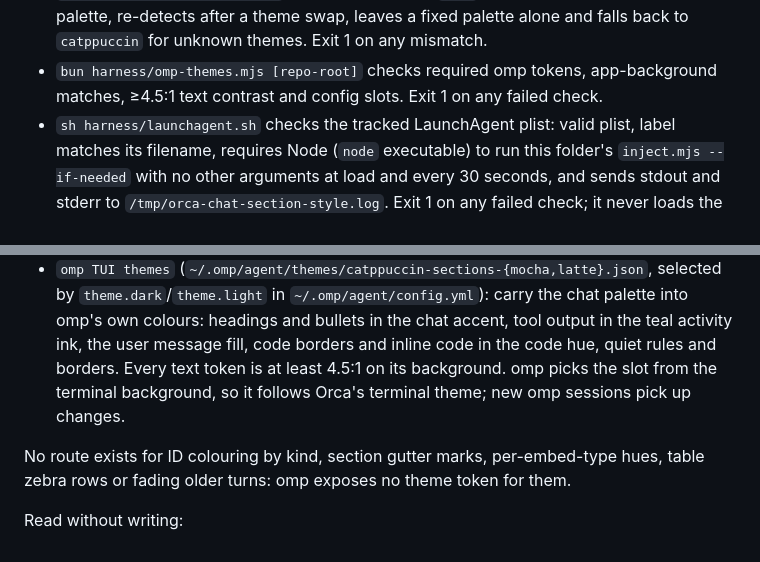
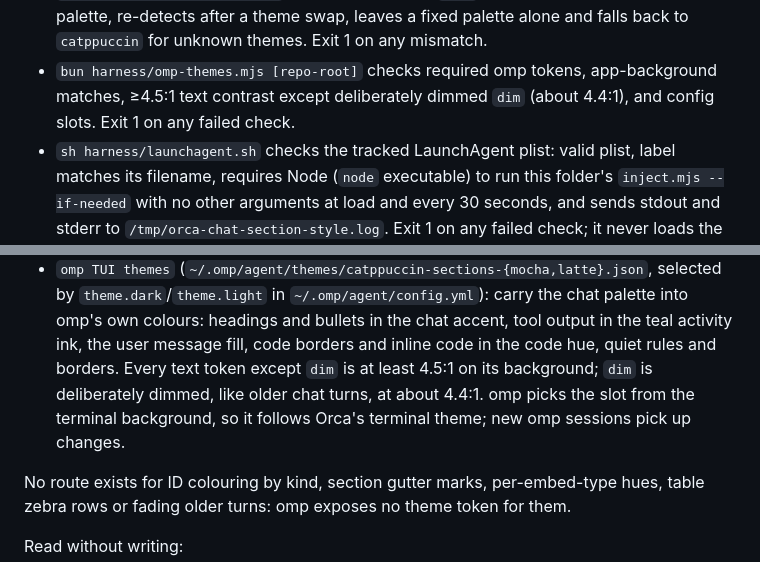
Before and after one commit to adam-jackson-cf/oh-mi-pi-config, a Markdown page: orca-plugins/chat-section-style/README.md, 2 parts joined by grey strips. Rendered like a GitHub page.

Commit message:
docs(orca-plugins): clarify deliberately dimmed terminal text contrast

```diff
--- a/orca-plugins/chat-section-style/README.md
+++ b/orca-plugins/chat-section-style/README.md
@@ -94,7 +94,8 @@ installed, so a new palette file needs a full `node inject.mjs`.
   palette, re-detects after a theme swap, leaves a fixed palette alone and falls back to
   `catppuccin` for unknown themes. Exit 1 on any mismatch.
 - `bun harness/omp-themes.mjs [repo-root]` checks required omp tokens, app-background matches,
-  ≥4.5:1 text contrast and config slots. Exit 1 on any failed check.
+  ≥4.5:1 text contrast except deliberately dimmed `dim` (about 4.4:1), and config slots. Exit 1 on
+  any failed check.
 - `sh harness/launchagent.sh` checks the tracked LaunchAgent plist: valid plist, label matches its
   filename, requires Node (`node` executable) to run this folder's `inject.mjs --if-needed` with
   no other arguments at load and every 30 seconds, and sends stdout and stderr to
@@ -249,8 +250,9 @@ settings layers, with no injection:
   `theme.dark`/`theme.light` in `~/.omp/agent/config.yml`): carry the chat palette into omp's own
   colours: headings and bullets in the chat accent, tool output in the teal activity ink, the user
   message fill, code borders and inline code in the code hue, quiet rules and borders. Every text
-  token is at least 4.5:1 on its background. omp picks the slot from the terminal background, so it
-  follows Orca's terminal theme; new omp sessions pick up changes.
+  token except `dim` is at least 4.5:1 on its background; `dim` is deliberately dimmed, like older
+  chat turns, at about 4.4:1. omp picks the slot from the terminal background, so it follows Orca's
+  terminal theme; new omp sessions pick up changes.
 
 No route exists for ID colouring by kind, section gutter marks, per-embed-type hues, table zebra
 rows or fading older turns: omp exposes no theme token for them.
```
